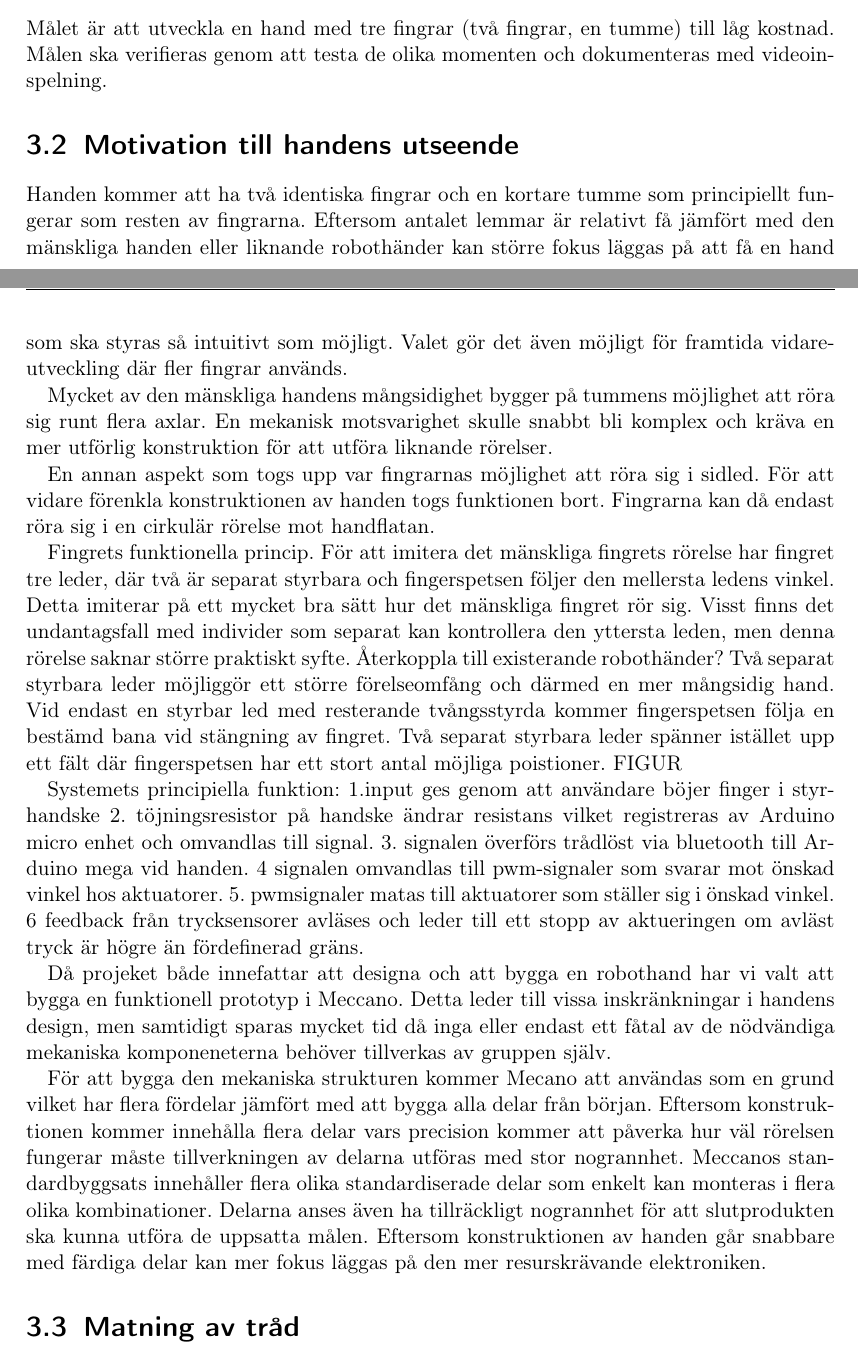
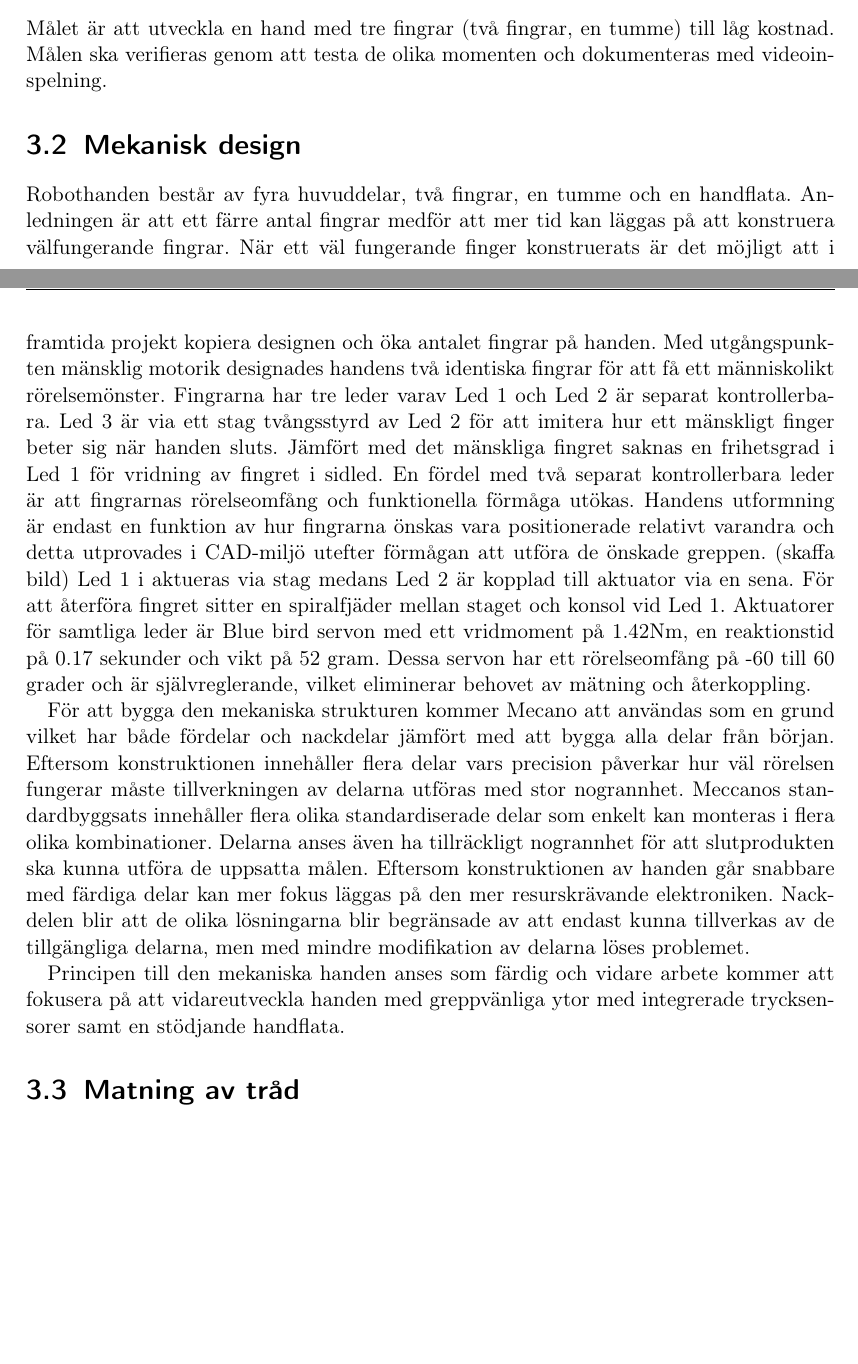
Before and after one commit to Cadynum/kandidat, a LaTeX document (mittrapport/main.tex, which reads mittrapport/motivation.tex): two parts of pages 7 and 8 of 17, joined at a grey line, cut so that both start at the same text, the shorter picture padded with empty space. Compiled offline with pdfLaTeX.

Commit message:
adsflasfskldjfnsvhasfjjfjjdsfj s df dsjofsklvjsdfj  fjsjfksjdf

```diff
--- a/mittrapport/motivation.tex
+++ b/mittrapport/motivation.tex
@@ -1,18 +1,17 @@
-\section{Motivation till handens utseende}
+\section{Mekanisk design}
+
+ Robothanden består av fyra huvuddelar, två fingrar, en tumme och en handflata. Anledningen är att ett färre antal fingrar medför att mer tid kan läggas på att konstruera välfungerande fingrar. När ett väl fungerande finger konstruerats är det möjligt att i framtida projekt kopiera designen och öka antalet fingrar på handen.
+Med utgångspunkten mänsklig motorik designades handens två identiska fingrar för att få ett människolikt rörelsemönster. Fingrarna har tre leder varav Led 1 och Led 2 är separat kontrollerbara. Led 3 är via ett stag tvångsstyrd av Led 2 för att imitera hur ett mänskligt finger beter sig när handen sluts. Jämfört med det mänskliga fingret saknas en frihetsgrad i Led 1 för vridning av fingret i sidled. En fördel med två separat kontrollerbara leder är att fingrarnas rörelseomfång och funktionella förmåga utökas.
+Handens utformning är endast en funktion av hur fingrarna önskas vara positionerade relativt varandra och detta utprovades i CAD-miljö utefter förmågan att utföra de önskade greppen. (skaffa bild)
+Led 1 i aktueras via stag medans Led 2 är kopplad till aktuator via en sena. För att återföra fingret sitter en spiralfjäder mellan staget och konsol vid Led 1.
+Aktuatorer för samtliga leder är Blue bird servon med ett vridmoment på 1.42Nm, en reaktionstid på 0.17 sekunder och vikt på 52 gram.
+Dessa servon har ett rörelseomfång på -60 till 60 grader och är självreglerande, vilket eliminerar behovet av mätning och återkoppling.
 
 
-Handen kommer att ha två identiska fingrar och en kortare tumme som principiellt fungerar som resten av fingrarna. Eftersom antalet lemmar är relativt få jämfört med den mänskliga handen eller liknande robothänder kan större fokus läggas på att få en hand som ska styras så intuitivt som möjligt. Valet gör det även möjligt för framtida vidareutveckling där fler fingrar används.
-
-Mycket av den mänskliga handens mångsidighet bygger på tummens möjlighet att röra sig runt flera axlar. En mekanisk motsvarighet skulle snabbt bli komplex och kräva en mer utförlig konstruktion för att utföra liknande rörelser.
-
-En annan aspekt som togs upp var fingrarnas möjlighet att röra sig i sidled. För att vidare förenkla konstruktionen av handen togs funktionen bort. Fingrarna kan då endast röra sig i en cirkulär rörelse mot handflatan.
-
-Fingrets funktionella princip. För att imitera det mänskliga fingrets rörelse har fingret tre leder, där två är separat styrbara och fingerspetsen följer den mellersta ledens vinkel. Detta imiterar på ett mycket bra sätt hur det mänskliga fingret rör sig. Visst finns det undantagsfall med individer som separat kan kontrollera den yttersta leden, men denna rörelse saknar större praktiskt syfte. Återkoppla till existerande robothänder? Två separat styrbara leder möjliggör ett större förelseomfång och därmed en mer mångsidig hand. Vid endast en styrbar led med resterande tvångsstyrda kommer fingerspetsen följa en bestämd bana vid stängning av fingret. Två separat styrbara leder spänner istället upp ett fält där fingerspetsen har ett stort antal möjliga poistioner. FIGUR
-
-Systemets principiella funktion:
-1.input ges genom att användare böjer finger i styrhandske 2. töjningsresistor på handske ändrar resistans vilket registreras av Arduino micro enhet och omvandlas till signal. 3. signalen överförs trådlöst via bluetooth till Arduino mega vid handen. 4 signalen omvandlas till pwm-signaler som svarar mot önskad vinkel hos aktuatorer. 5. pwmsignaler matas till aktuatorer som ställer sig i önskad vinkel. 6 feedback från trycksensorer avläses och leder till ett stopp av aktueringen om avläst tryck är högre än fördefinerad gräns.
-
-Då projeket både innefattar att designa och att bygga en robothand har vi valt att bygga en funktionell prototyp i Meccano. Detta leder till vissa inskränkningar i handens design, men samtidigt sparas mycket tid då inga eller endast ett fåtal av de nödvändiga mekaniska komponeneterna behöver tillverkas av gruppen själv.
 
 
-För att bygga den mekaniska strukturen kommer Mecano att användas som en grund vilket har flera fördelar jämfört med att bygga alla delar från början. Eftersom konstruktionen kommer innehålla flera delar vars precision kommer att påverka hur väl rörelsen fungerar måste tillverkningen av delarna utföras med stor nogrannhet. Meccanos standardbyggsats innehåller flera olika standardiserade delar som enkelt kan monteras i flera olika kombinationer. Delarna anses även ha tillräckligt nogrannhet för att slutprodukten ska kunna utföra de uppsatta målen. Eftersom konstruktionen av handen går snabbare med färdiga delar kan mer fokus läggas på den mer resurskrävande elektroniken.
+
+
+För att bygga den mekaniska strukturen kommer Mecano att användas som en grund vilket har både fördelar och nackdelar jämfört med att bygga alla delar från början. Eftersom konstruktionen innehåller flera delar vars precision påverkar hur väl rörelsen fungerar måste tillverkningen av delarna utföras med stor nogrannhet. Meccanos standardbyggsats innehåller flera olika standardiserade delar som enkelt kan monteras i flera olika kombinationer. Delarna anses även ha tillräckligt nogrannhet för att slutprodukten ska kunna utföra de uppsatta målen. Eftersom konstruktionen av handen går snabbare med färdiga delar kan mer fokus läggas på den mer resurskrävande elektroniken. Nackdelen blir att de olika lösningarna blir begränsade av att endast kunna tillverkas av de tillgängliga delarna, men med mindre modifikation av delarna löses problemet.
+
+Principen till den mekaniska handen anses som färdig och vidare arbete kommer att fokusera på att vidareutveckla handen med  greppvänliga ytor med integrerade trycksensorer samt en stödjande handflata.
```
Also changed, not shown: mittrapport/main.tex (+1 -1 lines), mittrapport/systemet.tex (added, +3 -0 lines).
